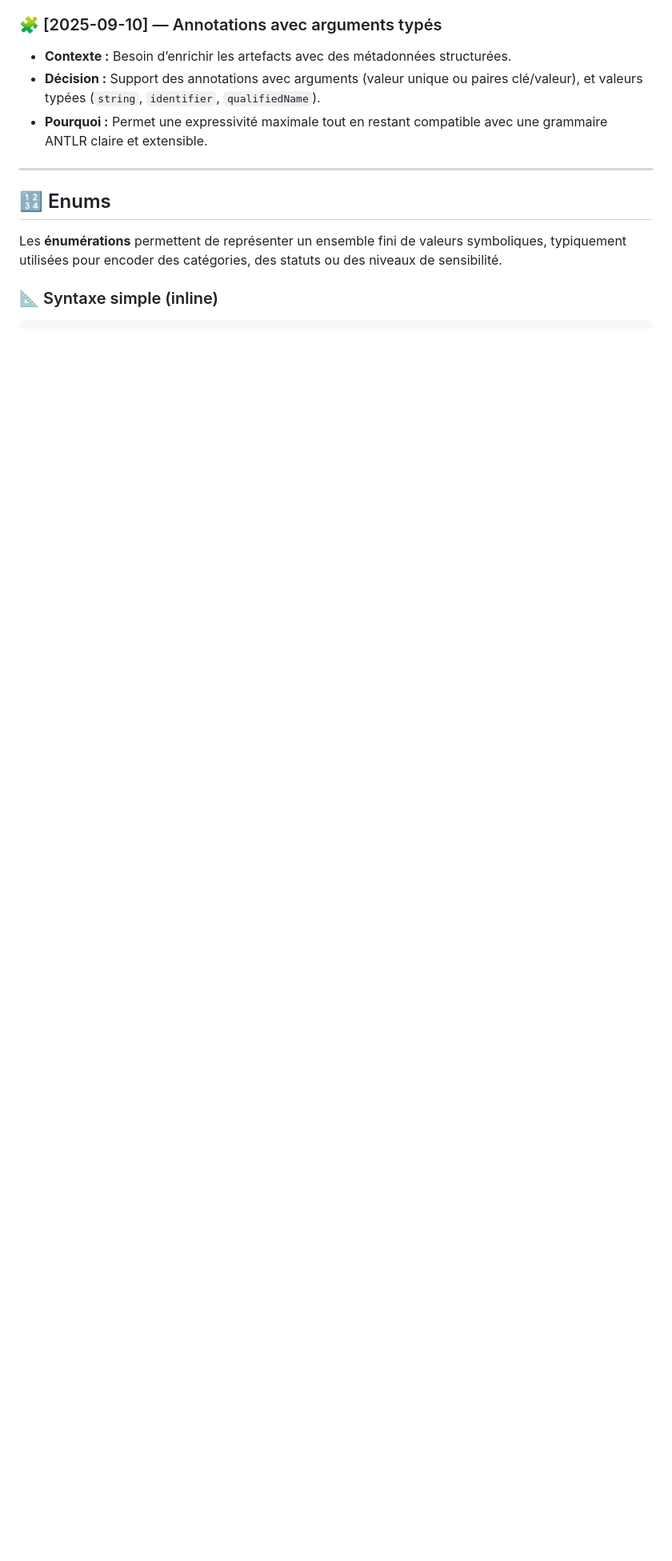
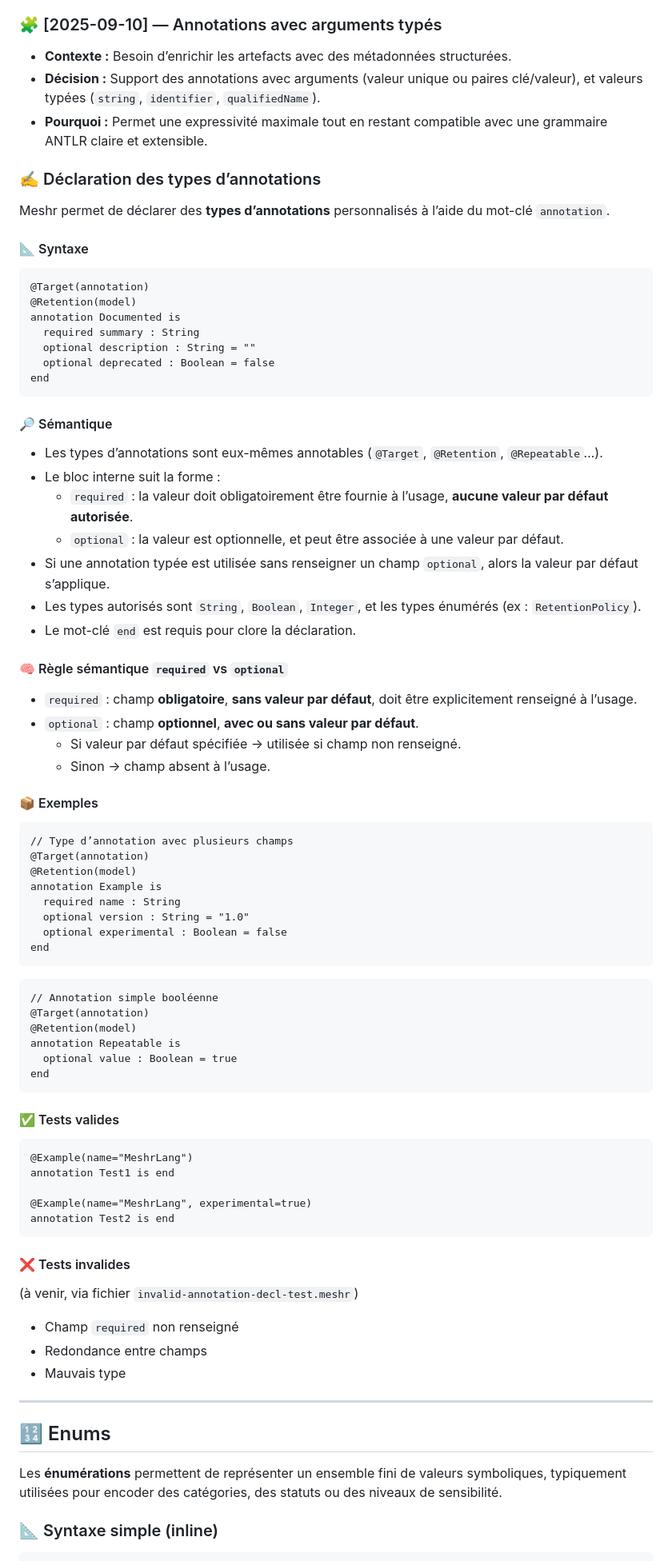
Before and after one commit to gprince/meshr-lang, a Markdown page: docs/meshr-lang.md, the part around the change. Shown: that part at 80% size. Rendered like a GitHub page; blank space fills up the shorter version.

````diff
--- a/docs/meshr-lang.md
+++ b/docs/meshr-lang.md
@@ -177,6 +177,78 @@ module metadata.annotations
 - **Décision :** Support des annotations avec arguments (valeur unique ou paires clé/valeur), et valeurs typées (`string`, `identifier`, `qualifiedName`).
 - **Pourquoi :** Permet une expressivité maximale tout en restant compatible avec une grammaire ANTLR claire et extensible.
 
+### ✍️ Déclaration des types d’annotations
+
+Meshr permet de déclarer des **types d’annotations** personnalisés à l’aide du mot-clé `annotation`.
+
+#### 📐 Syntaxe
+
+```meshr
+@Target(annotation)
+@Retention(model)
+annotation Documented is
+  required summary : String
+  optional description : String = ""
+  optional deprecated : Boolean = false
+end
+```
+
+#### 🔎 Sémantique
+
+- Les types d’annotations sont eux-mêmes annotables (`@Target`, `@Retention`, `@Repeatable`…).
+- Le bloc interne suit la forme :
+  - `required` : la valeur doit obligatoirement être fournie à l’usage, **aucune valeur par défaut autorisée**.
+  - `optional` : la valeur est optionnelle, et peut être associée à une valeur par défaut.
+- Si une annotation typée est utilisée sans renseigner un champ `optional`, alors la valeur par défaut s’applique.
+- Les types autorisés sont `String`, `Boolean`, `Integer`, et les types énumérés (ex : `RetentionPolicy`).
+- Le mot-clé `end` est requis pour clore la déclaration.
+
+#### 🧠 Règle sémantique `required` vs `optional`
+
+- `required` : champ **obligatoire**, **sans valeur par défaut**, doit être explicitement renseigné à l’usage.
+- `optional` : champ **optionnel**, **avec ou sans valeur par défaut**.
+  - Si valeur par défaut spécifiée → utilisée si champ non renseigné.
+  - Sinon → champ absent à l’usage.
+
+#### 📦 Exemples
+
+```meshr
+// Type d’annotation avec plusieurs champs
+@Target(annotation)
+@Retention(model)
+annotation Example is
+  required name : String
+  optional version : String = "1.0"
+  optional experimental : Boolean = false
+end
+```
+
+```meshr
+// Annotation simple booléenne
+@Target(annotation)
+@Retention(model)
+annotation Repeatable is
+  optional value : Boolean = true
+end
+```
+
+#### ✅ Tests valides
+
+```meshr
+@Example(name="MeshrLang")
+annotation Test1 is end
+
+@Example(name="MeshrLang", experimental=true)
+annotation Test2 is end
+```
+
+#### ❌ Tests invalides
+
+(à venir, via fichier `invalid-annotation-decl-test.meshr`)
+- Champ `required` non renseigné
+- Redondance entre champs
+- Mauvais type
+
 ---
 
 ## 🔢 Enums
````
